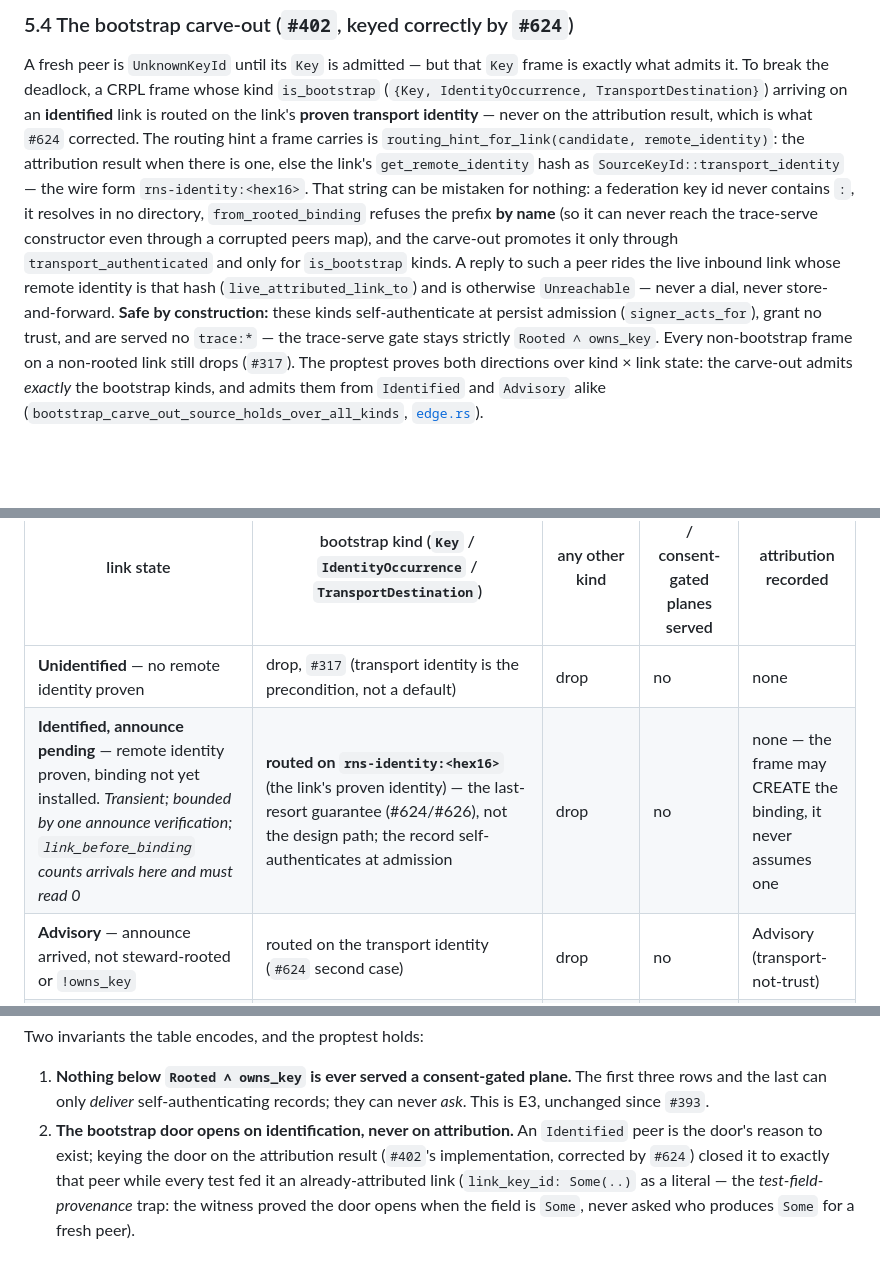
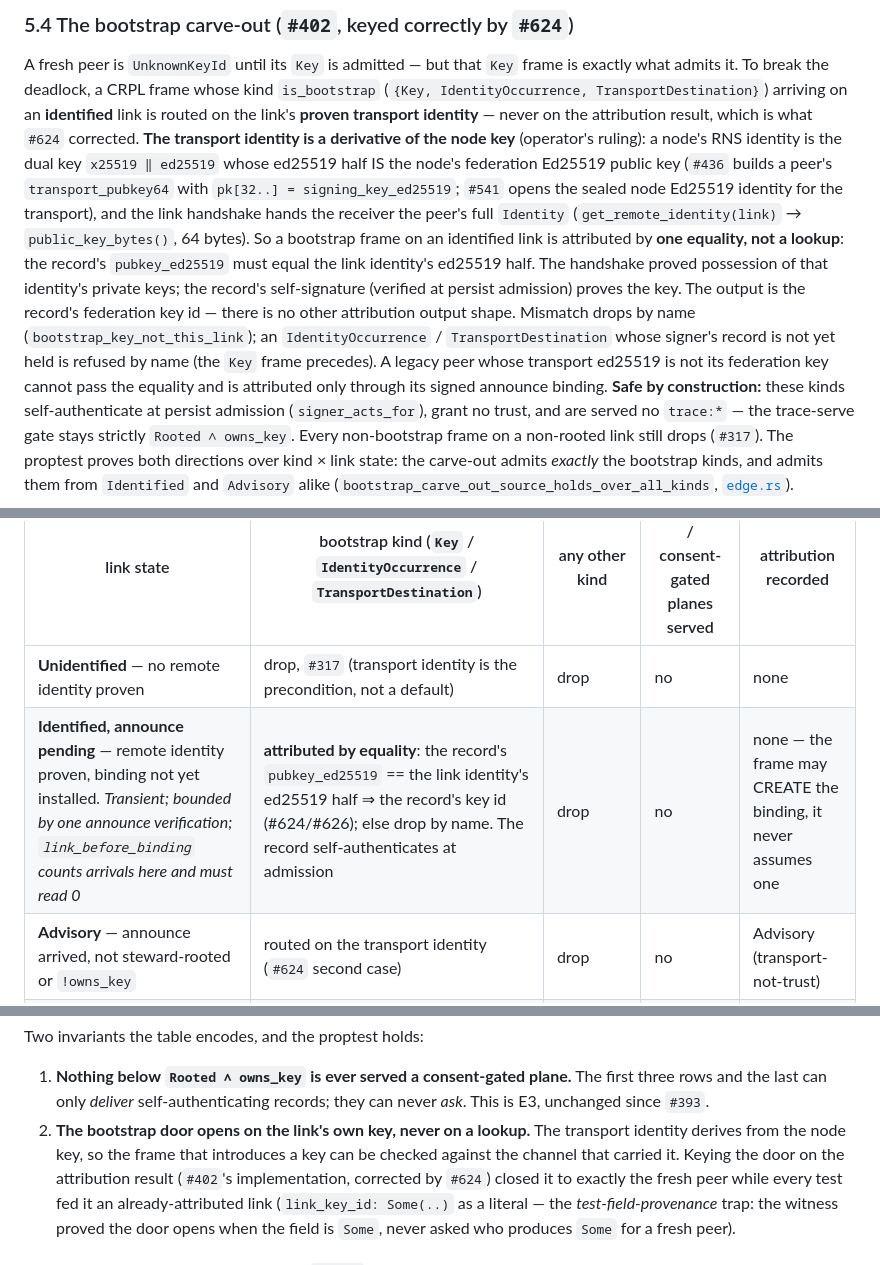
Before and after one commit to CIRISAI/CIRISEdge, a Markdown page: FSD/CIRIS_EDGE_TRANSPORT.md, 3 parts joined by grey strips. Rendered like a GitHub page; blank space fills up the shorter version.

Commit message:
docs(624): the transport identity derives from the node key — bootstrap attribution is an equality, not a lookup
Co-Authored-By: Claude Fable 5.1 <noreply@anthropic.com>
Claude-Session: https://claude.ai/code/session_01GLATGXybNAg7sGLqSgM2Jm

```diff
--- a/FSD/CIRIS_EDGE_TRANSPORT.md
+++ b/FSD/CIRIS_EDGE_TRANSPORT.md
@@ -441,17 +441,23 @@ A fresh peer is `UnknownKeyId` until its `Key` is admitted — but that `Key` fr
 exactly what admits it. To break the deadlock, a CRPL frame whose kind
 `is_bootstrap` (`{Key, IdentityOccurrence, TransportDestination}`) arriving on an
 **identified** link is routed on the link's **proven transport identity** — never
-on the attribution result, which is what `#624` corrected. The routing hint a
-frame carries is `routing_hint_for_link(candidate, remote_identity)`: the
-attribution result when there is one, else the link's `get_remote_identity` hash
-as `SourceKeyId::transport_identity` — the wire form `rns-identity:<hex16>`. That
-string can be mistaken for nothing: a federation key id never contains `:`, it
-resolves in no directory, `from_rooted_binding` refuses the prefix **by name**
-(so it can never reach the trace-serve constructor even through a corrupted
-peers map), and the carve-out promotes it only through `transport_authenticated`
-and only for `is_bootstrap` kinds. A reply to such a peer rides the live inbound
-link whose remote identity is that hash (`live_attributed_link_to`) and is
-otherwise `Unreachable` — never a dial, never store-and-forward. **Safe by construction:**
+on the attribution result, which is what `#624` corrected. **The transport
+identity is a derivative of the node key** (operator's ruling): a node's RNS
+identity is the dual key `x25519 ‖ ed25519` whose ed25519 half IS the node's
+federation Ed25519 public key (`#436` builds a peer's `transport_pubkey64` with
+`pk[32..] = signing_key_ed25519`; `#541` opens the sealed node Ed25519 identity
+for the transport), and the link handshake hands the receiver the peer's full
+`Identity` (`get_remote_identity(link)` → `public_key_bytes()`, 64 bytes). So a
+bootstrap frame on an identified link is attributed by **one equality, not a
+lookup**: the record's `pubkey_ed25519` must equal the link identity's ed25519
+half. The handshake proved possession of that identity's private keys; the
+record's self-signature (verified at persist admission) proves the key. The
+output is the record's federation key id — there is no other attribution
+output shape. Mismatch drops by name (`bootstrap_key_not_this_link`); an
+`IdentityOccurrence` / `TransportDestination` whose signer's record is not yet
+held is refused by name (the `Key` frame precedes). A legacy peer whose
+transport ed25519 is not its federation key cannot pass the equality and is
+attributed only through its signed announce binding. **Safe by construction:**
 these kinds self-authenticate at persist admission (`signer_acts_for`), grant no
 trust, and are served no `trace:*` — the trace-serve gate stays strictly
 `Rooted ∧ owns_key`. Every non-bootstrap frame on a non-rooted link still drops
@@ -468,7 +474,7 @@ a row is what a link in that state can cause on this node, nothing more.
 | link state | bootstrap kind (`Key` / `IdentityOccurrence` / `TransportDestination`) | any other kind | `trace:*` / consent-gated planes served | attribution recorded |
 |---|---|---|---|---|
 | **Unidentified** — no remote identity proven | drop, `#317` (transport identity is the precondition, not a default) | drop | no | none |
-| **Identified, announce pending** — remote identity proven, binding not yet installed. *Transient; bounded by one announce verification; `link_before_binding` counts arrivals here and must read 0* | **routed on `rns-identity:<hex16>`** (the link's proven identity) — the last-resort guarantee (#624/#626), not the design path; the record self-authenticates at admission | drop | no | none — the frame may CREATE the binding, it never assumes one |
+| **Identified, announce pending** — remote identity proven, binding not yet installed. *Transient; bounded by one announce verification; `link_before_binding` counts arrivals here and must read 0* | **attributed by equality**: the record's `pubkey_ed25519` == the link identity's ed25519 half ⇒ the record's key id (#624/#626); else drop by name. The record self-authenticates at admission | drop | no | none — the frame may CREATE the binding, it never assumes one |
 | **Advisory** — announce arrived, not steward-rooted or `!owns_key` | routed on the transport identity (`#624` second case) | drop | no | Advisory (transport-not-trust) |
 | **Rooted ∧ owns_key ∧ hybrid binding** (`#393` items 1+2) | attributed (`from_rooted_binding`) | attributed | **yes** — the E3 gate | Rooted |
 | **ResolvedToSelf** — the answer is our own key (`#623`) | drop, `attribution_resolved_to_self` | drop | no | none; no responder is ever built for self |
@@ -478,10 +484,11 @@ Two invariants the table encodes, and the proptest holds:
 1. **Nothing below `Rooted ∧ owns_key` is ever served a consent-gated plane.** The
    first three rows and the last can only *deliver* self-authenticating
    records; they can never *ask*. This is E3, unchanged since `#393`.
-2. **The bootstrap door opens on identification, never on attribution.** An
-   `Identified` peer is the door's reason to exist; keying the door on the
-   attribution result (`#402`'s implementation, corrected by `#624`) closed it
-   to exactly that peer while every test fed it an already-attributed link
+2. **The bootstrap door opens on the link's own key, never on a lookup.** The
+   transport identity derives from the node key, so the frame that introduces
+   a key can be checked against the channel that carried it. Keying the door on
+   the attribution result (`#402`'s implementation, corrected by `#624`) closed it
+   to exactly the fresh peer while every test fed it an already-attributed link
    (`link_key_id: Some(..)` as a literal — the *test-field-provenance* trap:
    the witness proved the door opens when the field is `Some`, never asked who
    produces `Some` for a fresh peer).
```
